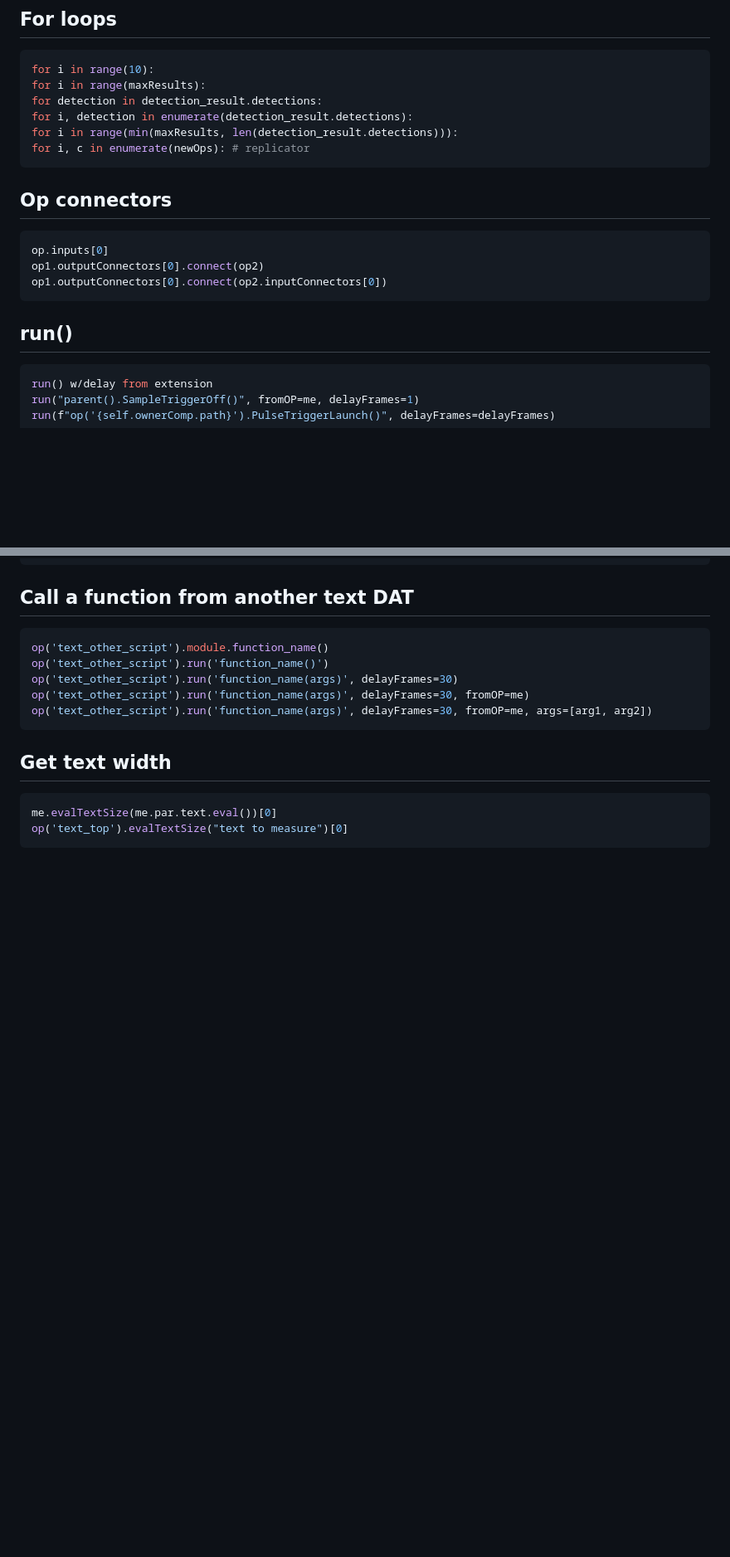
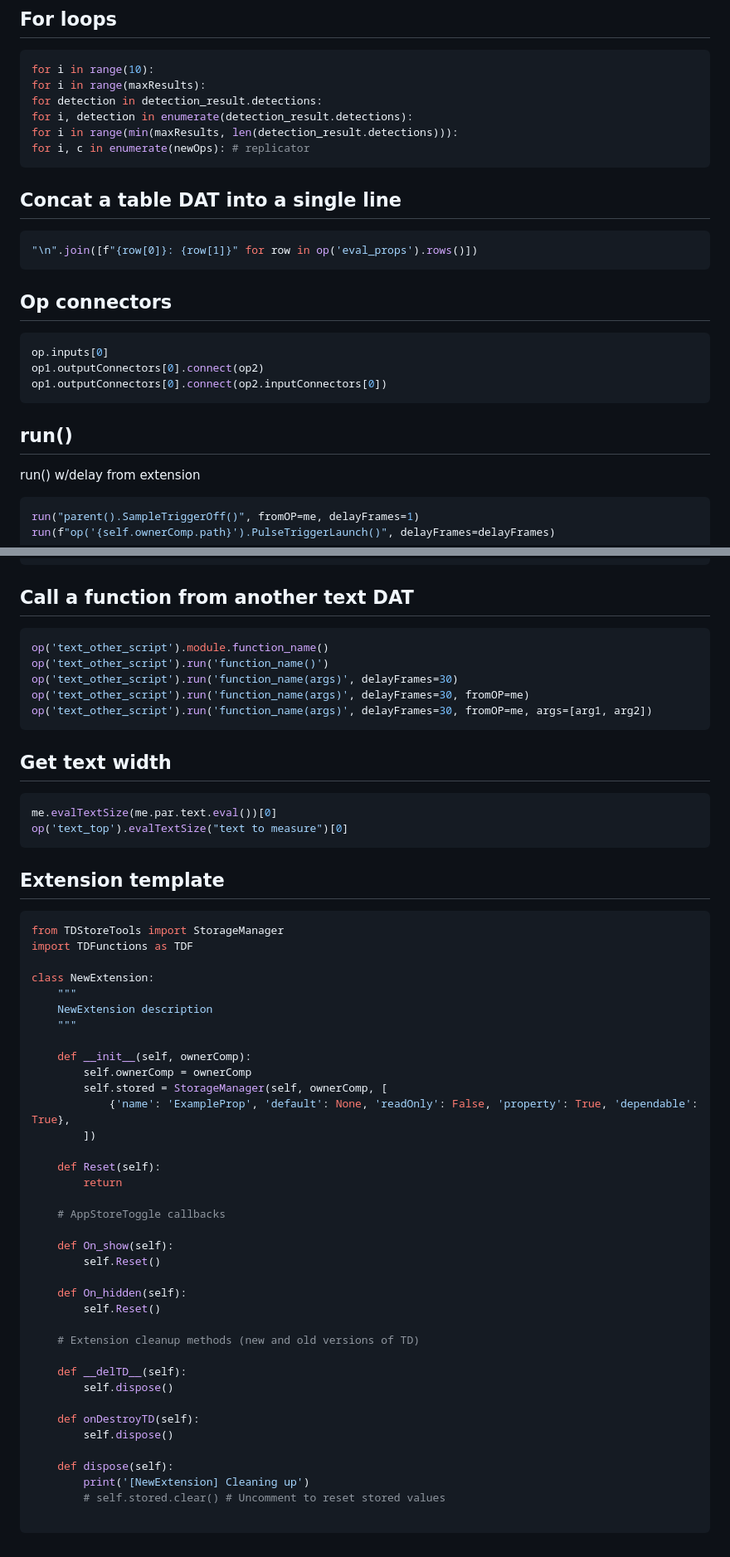
Before and after one commit to cacheflowe/haxademic-td, a Markdown page: README.md, 2 parts joined by grey strips. Shown at 83% size. Rendered like a GitHub page; blank space fills up the shorter version.

````diff
--- a/README.md
+++ b/README.md
@@ -389,6 +501,11 @@ for i in range(min(maxResults, len(detection_result.detections))):
 for i, c in enumerate(newOps): # replicator
 ```
 
+## Concat a table DAT into a single line
+
+```python
+"\n".join([f"{row[0]}: {row[1]}" for row in op('eval_props').rows()])
+```
 
 ## Op connectors
 
@@ -400,8 +517,9 @@ op1.outputConnectors[0].connect(op2.inputConnectors[0])
 
 ## run()
 
+run() w/delay from extension
+
 ```python
-run() w/delay from extension
 run("parent().SampleTriggerOff()", fromOP=me, delayFrames=1)
 run(f"op('{self.ownerComp.path}').PulseTriggerLaunch()", delayFrames=delayFrames)
 ```
@@ -422,3 +540,45 @@ op('text_other_script').run('function_name(args)', delayFrames=30, fromOP=me, ar
 me.evalTextSize(me.par.text.eval())[0]
 op('text_top').evalTextSize("text to measure")[0]
 ```
+
+## Extension template
+
+```python
+from TDStoreTools import StorageManager
+import TDFunctions as TDF
+
+class NewExtension:
+	"""
+	NewExtension description
+	"""
+
+	def __init__(self, ownerComp):
+		self.ownerComp = ownerComp
+		self.stored = StorageManager(self, ownerComp, [
+			{'name': 'ExampleProp', 'default': None, 'readOnly': False, 'property': True, 'dependable': True},
+		])
+
+	def Reset(self):
+		return
+
+	# AppStoreToggle callbacks
+
+	def On_show(self):
+		self.Reset()
+
+	def On_hidden(self):
+		self.Reset()
+
+	# Extension cleanup methods (new and old versions of TD)
+
+	def __delTD__(self):
+		self.dispose()
+
+	def onDestroyTD(self):
+		self.dispose()
+
+	def dispose(self):
+		print('[NewExtension] Cleaning up')
+		# self.stored.clear() # Uncomment to reset stored values
+
+```
````
Also changed, not shown: other parts of README.md (+120 -8 lines).
